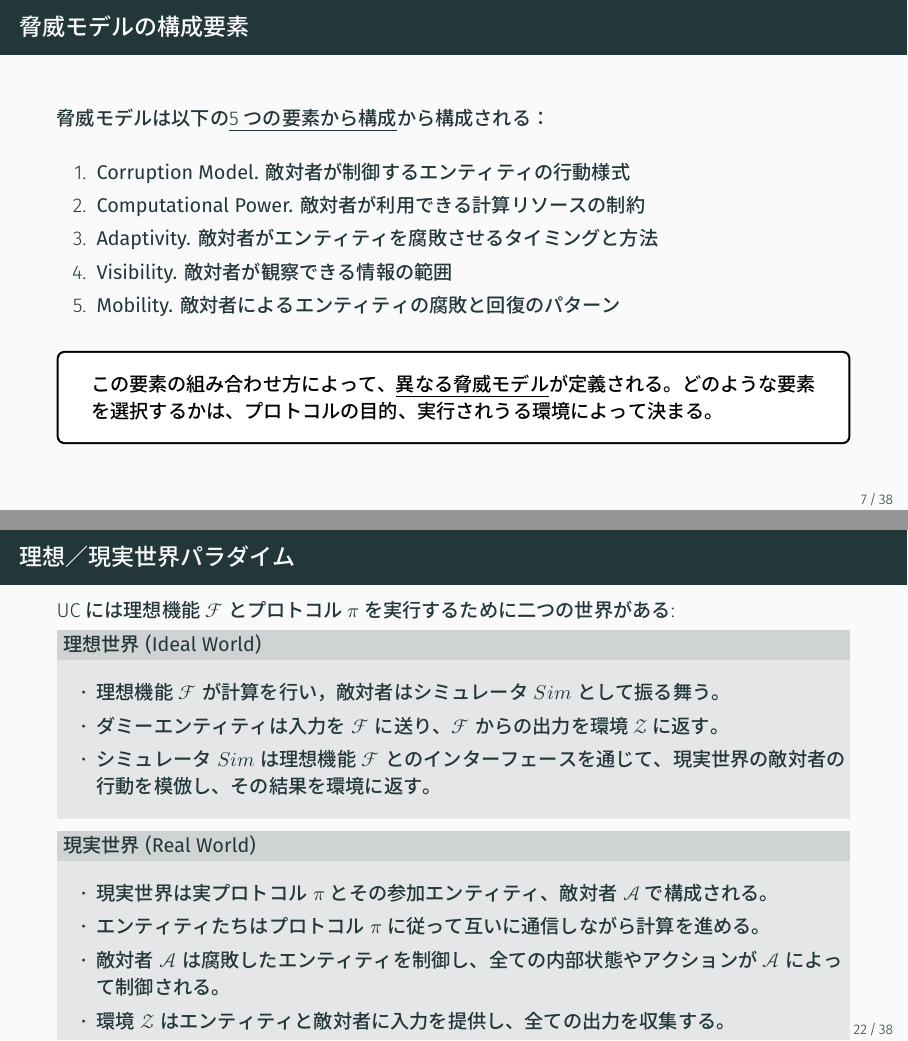
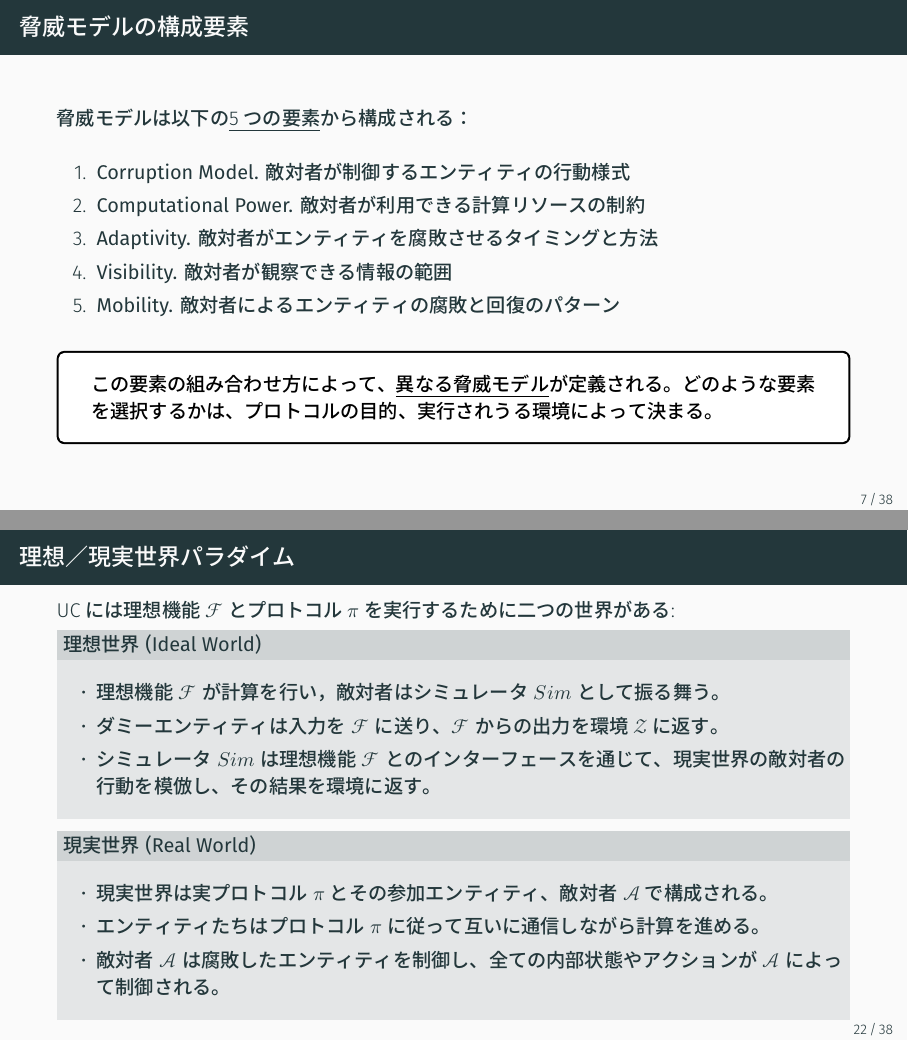
Before and after one commit to mzhkz/250429_slides, LaTeX slides (moz_rg-ja.tex): pages 7 and 22 of 38, joined at a grey line. The pictures show the PDF file out/moz_rg-ja.pdf that the author committed with the source.

Commit message:
fix: 誤字

```diff
--- a/moz_rg-ja.tex
+++ b/moz_rg-ja.tex
@@ -159,7 +159,7 @@ An adversary refers to an attacker, typically with malicious intent, who underta
 \end{frame}
 
 \begin{frame}{脅威モデルの構成要素}
-脅威モデルは以下の\underline{5つの要素から構成}から構成される：
+脅威モデルは以下の\underline{5つの要素}から構成される：
 
 \vspace{0.5em}
 
@@ -455,7 +455,7 @@ UC Frameworkを使えば、複雑なプロトコルの正当性を、シンプ
       \item 現実世界は実プロトコル $\pi$ とその参加エンティティ、敵対者 $\mathcal{A}$で構成される。
       \item エンティティたちはプロトコル $\pi$ に従って互いに通信しながら計算を進める。
       \item 敵対者 $\mathcal{A}$ は腐敗したエンティティを制御し、全ての内部状態やアクションが $\mathcal{A}$ によって制御される。
-      \item 環境 $\mathcal{Z}$ はエンティティと敵対者に入力を提供し、全ての出力を収集する。
+      % \item 環境 $\mathcal{Z}$ はエンティティと敵対者に入力を提供し、全ての出力を収集する。
     \end{itemize}
   \end{proofblock}
 \end{frame}
```
Also changed, not shown: moz_rg-en.tex (+1 -1 lines), out/0501-rg-joint-lecture_moz.pdf, out/moz_rg-en.pdf, out/moz_rg-ja.pdf.
